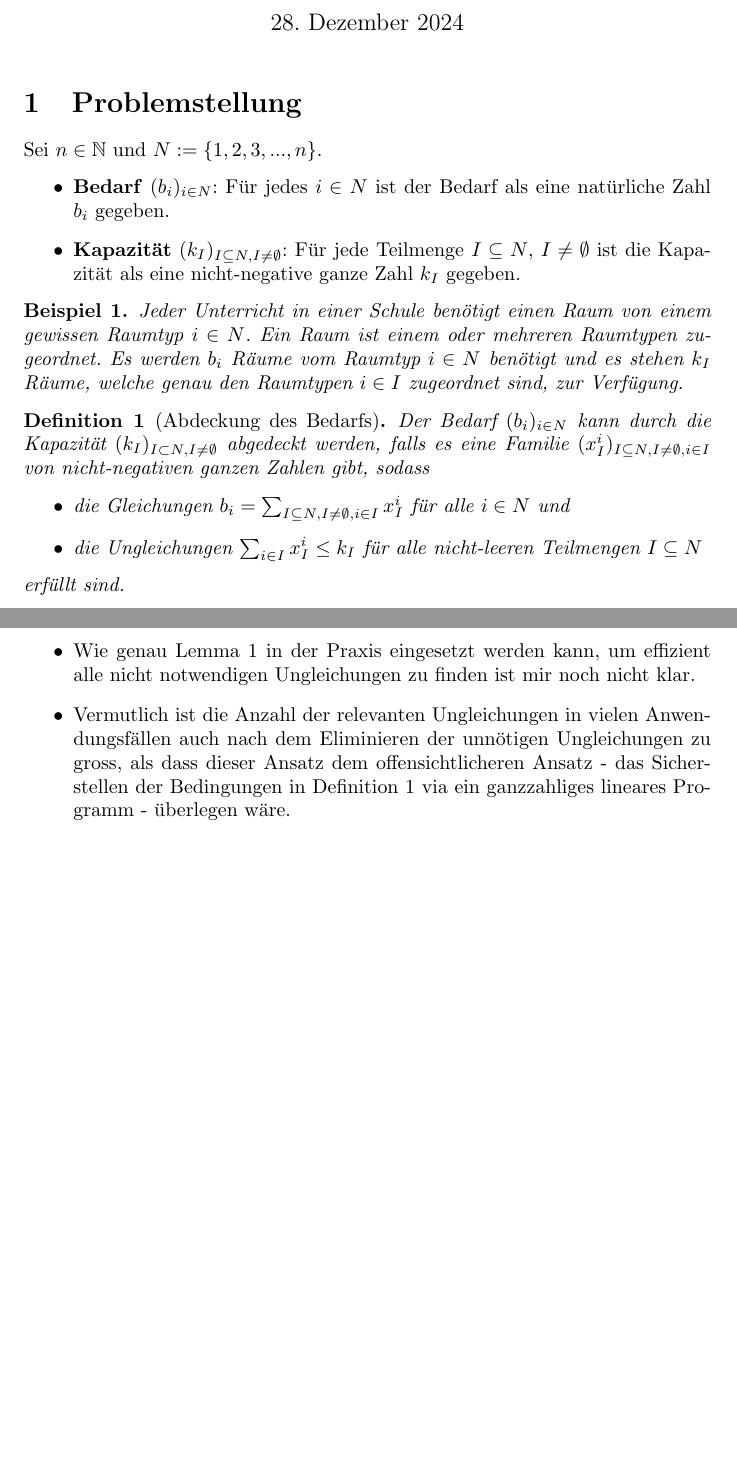
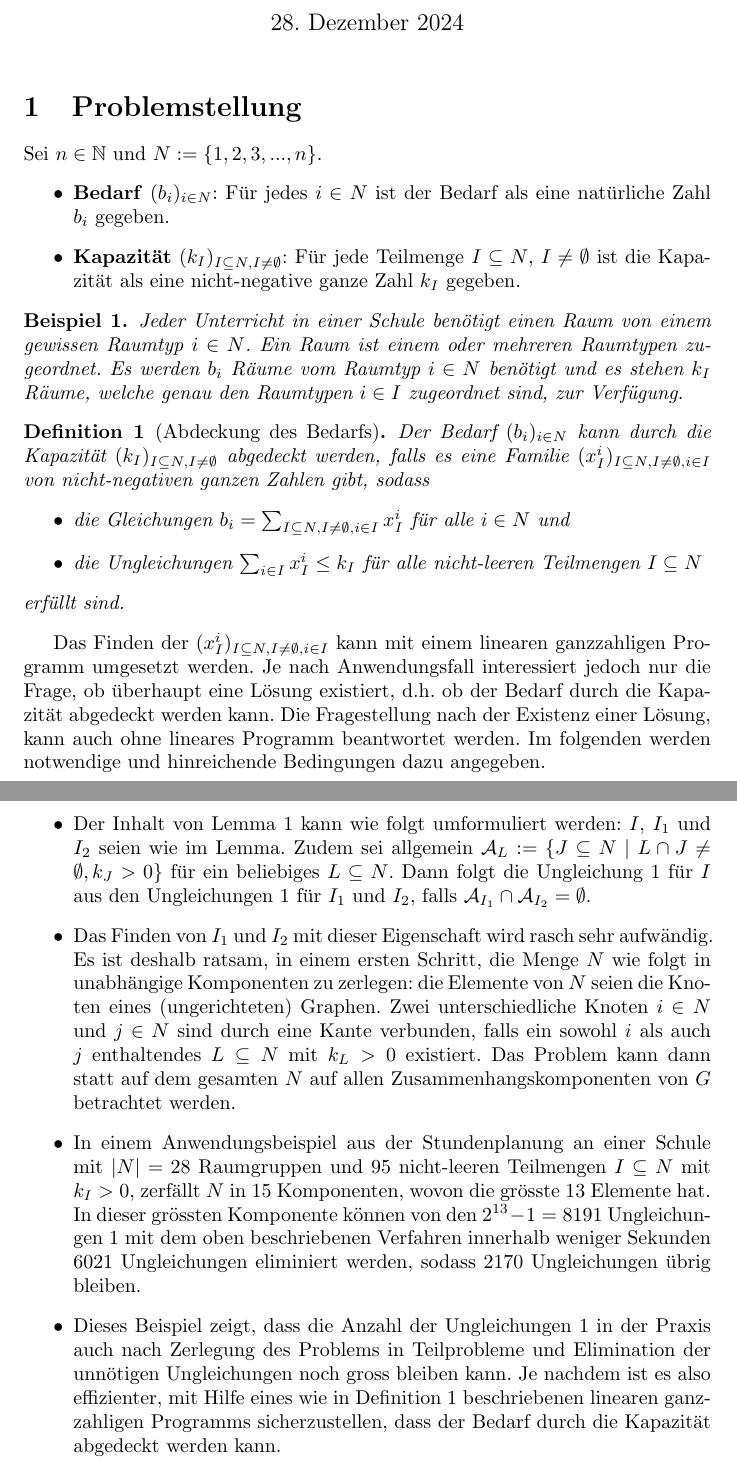
Before and after one commit to jlieberherr/math, a LaTeX document (roomgroups/Raumgruppenproblem.tex): two parts of pages 1 and 4 of 4, joined at a grey line, cut so that both start at the same text, the shorter picture padded with empty space. Compiled offline with pdfLaTeX.

Commit message:
roomgroups/Raumgruppenproblem.tex: revision of the chapter "Vorgehen in der Praxis", some corrections

```diff
--- a/roomgroups/Raumgruppenproblem.tex
+++ b/roomgroups/Raumgruppenproblem.tex
@@ -42,7 +42,7 @@
 
 	\begin{definition}[Abdeckung des Bedarfs]
 		\label{def:abdeckung_bedarf}
-		Der Bedarf $(b_i)_{i\in N}$ kann durch die Kapazität $(k_I)_{I\subset N, I\neq \emptyset}$ abgedeckt werden, falls es eine Familie $(x_I^i)_{I\subseteq  N, I\neq \emptyset, i\in I}$ von nicht-negativen ganzen Zahlen  gibt, sodass
+		Der Bedarf $(b_i)_{i\in N}$ kann durch die Kapazität $(k_I)_{I\subseteq N, I\neq \emptyset}$ abgedeckt werden, falls es eine Familie $(x_I^i)_{I\subseteq  N, I\neq \emptyset, i\in I}$ von nicht-negativen ganzen Zahlen  gibt, sodass
 		\begin{itemize}
 			\item die Gleichungen $b_i = \sum_{I\subseteq N, I\neq \emptyset, i\in I}x_I^i$ für alle $i\in N$ und
 			\item die Ungleichungen $\sum_{i\in I} x_I^i \leq k_I$ für alle nicht-leeren Teilmengen $I\subseteq N$
@@ -50,6 +50,8 @@
 		erfüllt sind.
 	\end{definition}
 
+	Das Finden der $(x_I^i)_{I\subseteq  N, I\neq \emptyset, i\in I}$ kann mit einem linearen ganzzahligen Programm umgesetzt werden. Je nach Anwendungsfall interessiert jedoch nur die Frage, ob überhaupt eine Lösung existiert, d.h. ob der Bedarf durch die Kapazität abgedeckt werden kann. Die Fragestellung nach der Existenz einer Lösung, kann auch ohne lineares Programm beantwortet werden. Im folgenden werden notwendige und hinreichende Bedingungen dazu angegeben.
+
 
 	\section{Notwendige und hinreichende Bedingungen}
 
@@ -142,6 +146,8 @@
 	\begin{itemize}
-		\item Wie genau Lemma~\ref{def:lemma_partitionen} in der Praxis eingesetzt werden kann, um effizient alle nicht notwendigen Ungleichungen zu finden ist mir noch nicht klar.
-		\item Vermutlich ist die Anzahl der relevanten Ungleichungen in vielen Anwendungsfällen auch nach dem Eliminieren der unnötigen Ungleichungen zu gross, als dass dieser Ansatz dem offensichtlicheren Ansatz - das Sicherstellen der Bedingungen in Definition~\ref{def:abdeckung_bedarf} via ein ganzzahliges lineares Programm - überlegen wäre.
+		\item Der Inhalt von Lemma~\ref{lemma:lemma_partitionen} kann wie folgt umformuliert werden: $I$, $I_1$ und $I_2$ seien wie im Lemma. Zudem sei allgemein $\mathcal{A}_L:=\{J\subseteq N \;|\; L\cap J\neq \emptyset, k_J>0\}$ für ein beliebiges $L\subseteq N$. Dann folgt die Ungleichung~\ref{eq:condition} für $I$ aus den Ungleichungen~\ref{eq:condition} für $I_1$ und $I_2$, falls $\mathcal{A}_{I_1}\cap \mathcal{A}_{I_2}=\emptyset$.
+		\item Das Finden von $I_1$ und $I_2$ mit dieser Eigenschaft wird rasch sehr aufwändig. Es ist deshalb ratsam, in einem ersten Schritt, die Menge $N$ wie folgt in unabhängige Komponenten zu zerlegen: die Elemente von $N$ seien die Knoten eines (ungerichteten) Graphen. Zwei unterschiedliche Knoten $i\in N$ und $j\in N$ sind durch eine Kante verbunden, falls ein sowohl $i$ als auch $j$ enthaltendes $L\subseteq N$ mit $k_L > 0$ existiert. Das Problem kann dann statt auf dem gesamten $N$ auf allen Zusammenhangskomponenten von $G$ betrachtet werden.
+		\item In einem Anwendungsbeispiel aus der Stundenplanung an einer Schule mit $|N|=28$ Raumgruppen und $95$ nicht-leeren Teilmengen $I\subseteq N$ mit $k_I > 0$, zerfällt $N$ in $15$ Komponenten, wovon die grösste $13$ Elemente hat. In dieser grössten Komponente können von den $2^{13} - 1=8191$ Ungleichungen~\ref{eq:condition} mit dem oben beschriebenen Verfahren innerhalb weniger Sekunden $6021$ Ungleichungen eliminiert werden, sodass $2170$ Ungleichungen übrig bleiben.
+		\item Dieses Beispiel zeigt, dass die Anzahl der Ungleichungen~\ref{eq:condition} in der Praxis auch nach Zerlegung des Problems in Teilprobleme und Elimination der unnötigen Ungleichungen noch gross bleiben kann. Je nachdem ist es also effizienter, mit Hilfe eines  wie in Definition~\ref{def:abdeckung_bedarf} beschriebenen linearen ganzzahligen Programms sicherzustellen, dass der Bedarf durch die Kapazität abgedeckt werden kann.
 	\end{itemize}
 
 \end{document}
```
Also changed, not shown: roomgroups/Raumgruppenproblem.pdf, roomgroups/Raumgruppenproblem.tex (8 more changed lines).
